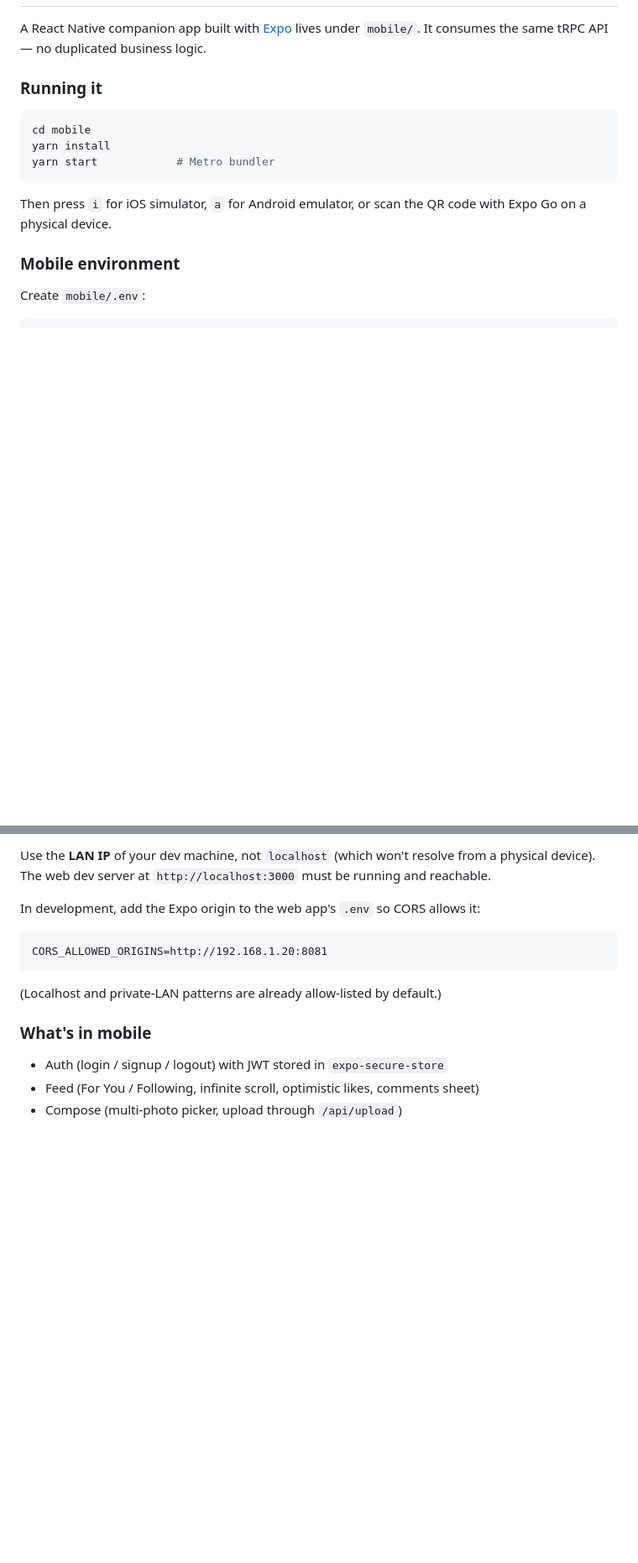
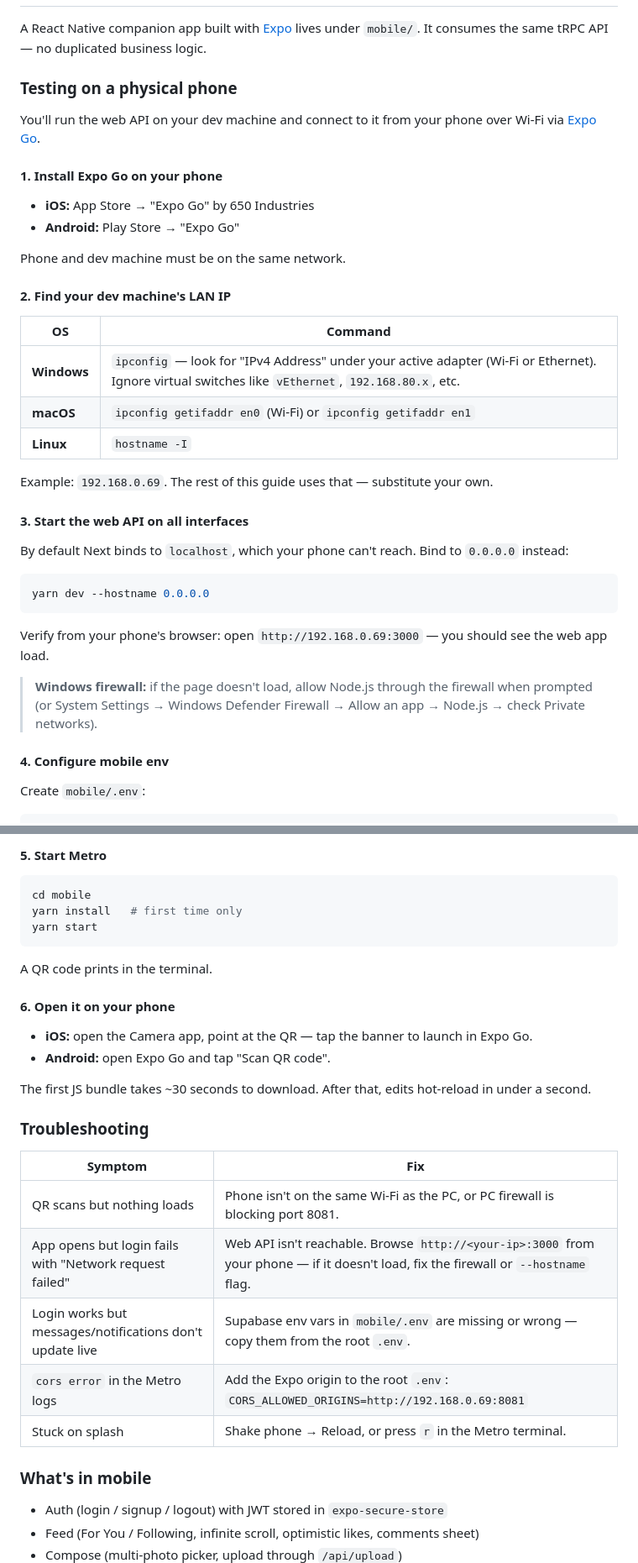
Before and after one commit to SeanSlicer/SoSoc, a Markdown page: README.md, 2 parts joined by grey strips. Shown at 84% size. Rendered like a GitHub page; blank space fills up the shorter version.

Commit message:
docs: expand mobile setup with windows steps, troubleshooting, and verification

````diff
--- a/README.md
+++ b/README.md
@@ -115,17 +115,40 @@ Open [http://localhost:3000](http://localhost:3000) and sign up for an account.
 
 A React Native companion app built with [Expo](https://expo.dev/) lives under `mobile/`. It consumes the same tRPC API — no duplicated business logic.
 
-### Running it
+### Testing on a physical phone
+
+You'll run the web API on your dev machine and connect to it from your phone over Wi-Fi via [Expo Go](https://expo.dev/go).
+
+#### 1. Install Expo Go on your phone
+
+- **iOS:** App Store → "Expo Go" by 650 Industries
+- **Android:** Play Store → "Expo Go"
+
+Phone and dev machine must be on the same network.
+
+#### 2. Find your dev machine's LAN IP
+
+| OS | Command |
+|---|---|
+| **Windows** | `ipconfig` — look for "IPv4 Address" under your active adapter (Wi-Fi or Ethernet). Ignore virtual switches like `vEthernet`, `192.168.80.x`, etc. |
+| **macOS** | `ipconfig getifaddr en0` (Wi-Fi) or `ipconfig getifaddr en1` |
+| **Linux** | `hostname -I` |
+
+Example: `192.168.0.69`. The rest of this guide uses that — substitute your own.
+
+#### 3. Start the web API on all interfaces
+
+By default Next binds to `localhost`, which your phone can't reach. Bind to `0.0.0.0` instead:
 
 ```bash
-cd mobile
-yarn install
-yarn start            # Metro bundler
+yarn dev --hostname 0.0.0.0
 ```
 
-Then press `i` for iOS simulator, `a` for Android emulator, or scan the QR code with Expo Go on a physical device.
+Verify from your phone's browser: open `http://192.168.0.69:3000` — you should see the web app load.
 
-### Mobile environment
+> **Windows firewall:** if the page doesn't load, allow Node.js through the firewall when prompted (or System Settings → Windows Defender Firewall → Allow an app → Node.js → check Private networks).
+
+#### 4. Configure mobile env
 
 Create `mobile/.env`:
 
@@ -136,14 +159,31 @@ EXPO_PUBLIC_SUPABASE_ANON_KEY=<same as web>
 ```
 
-Use the **LAN IP** of your dev machine, not `localhost` (which won't resolve from a physical device). The web dev server at `http://localhost:3000` must be running and reachable.
+#### 5. Start Metro
 
-In development, add the Expo origin to the web app's `.env` so CORS allows it:
-
-```
-CORS_ALLOWED_ORIGINS=http://192.168.1.20:8081
+```bash
+cd mobile
+yarn install   # first time only
+yarn start
 ```
 
-(Localhost and private-LAN patterns are already allow-listed by default.)
+A QR code prints in the terminal.
+
+#### 6. Open it on your phone
+
+- **iOS:** open the Camera app, point at the QR — tap the banner to launch in Expo Go.
+- **Android:** open Expo Go and tap "Scan QR code".
+
+The first JS bundle takes ~30 seconds to download. After that, edits hot-reload in under a second.
+
+### Troubleshooting
+
+| Symptom | Fix |
+|---|---|
+| QR scans but nothing loads | Phone isn't on the same Wi-Fi as the PC, or PC firewall is blocking port 8081. |
+| App opens but login fails with "Network request failed" | Web API isn't reachable. Browse `http://<your-ip>:3000` from your phone — if it doesn't load, fix the firewall or `--hostname` flag. |
+| Login works but messages/notifications don't update live | Supabase env vars in `mobile/.env` are missing or wrong — copy them from the root `.env`. |
+| `cors error` in the Metro logs | Add the Expo origin to the root `.env`: `CORS_ALLOWED_ORIGINS=http://192.168.0.69:8081` |
+| Stuck on splash | Shake phone → Reload, or press `r` in the Metro terminal. |
 
 ### What's in mobile
 
````
Also changed, not shown: other parts of README.md (+3 -3 lines).
